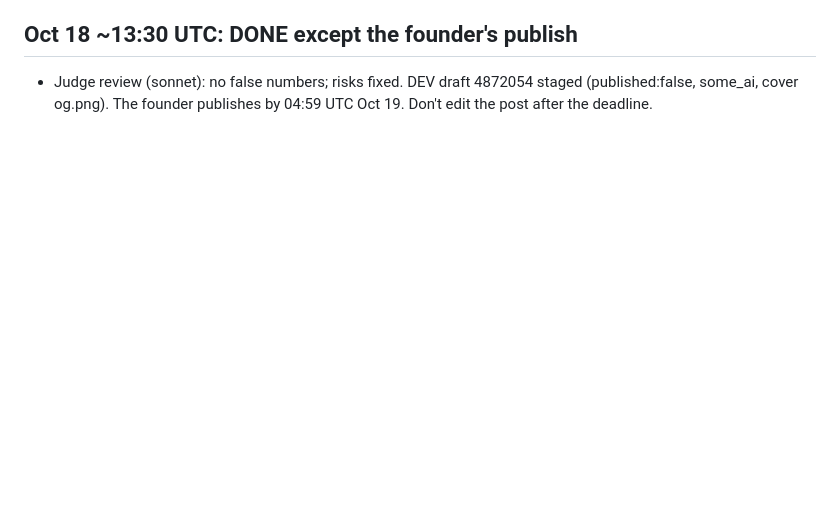
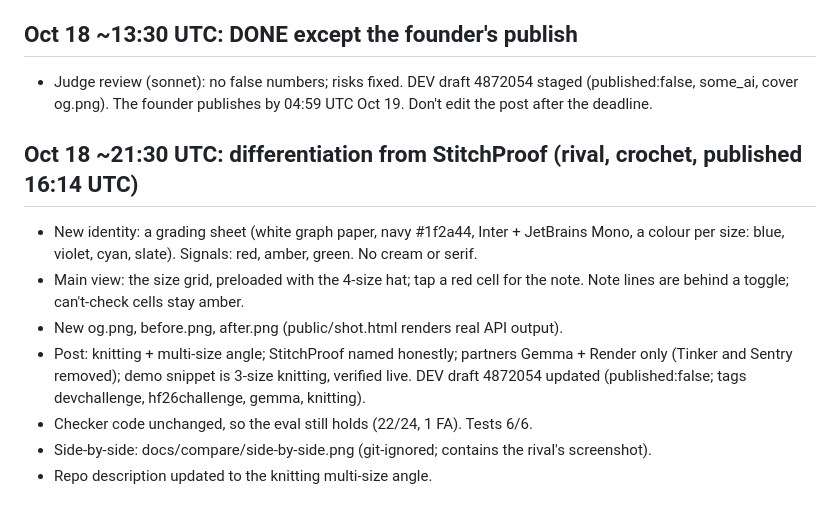
Before and after one commit to Hotragn/stitch-math, a Markdown page: docs/RESUME.md, the part around the change. GitHub-like rendering; blank space fills up the shorter version.

Commit message:
Post: 3-size knitting demo; resume and report for the new look
Co-Authored-By: Claude Opus 5.5 <noreply@anthropic.com>

```diff
--- a/docs/RESUME.md
+++ b/docs/RESUME.md
@@ -46,3 +46,12 @@ Heartbeat: session cron 0df69177 at :07/:27/:47 runs "continue the Week 2 plan f
 
 ## Oct 18 ~13:30 UTC: DONE except the founder's publish
 - Judge review (sonnet): no false numbers; risks fixed. DEV draft 4872054 staged (published:false, some_ai, cover og.png). The founder publishes by 04:59 UTC Oct 19. Don't edit the post after the deadline.
+
+## Oct 18 ~21:30 UTC: differentiation from StitchProof (rival, crochet, published 16:14 UTC)
+- New identity: a grading sheet (white graph paper, navy #1f2a44, Inter + JetBrains Mono, a colour per size: blue, violet, cyan, slate). Signals: red, amber, green. No cream or serif.
+- Main view: the size grid, preloaded with the 4-size hat; tap a red cell for the note. Note lines are behind a toggle; can't-check cells stay amber.
+- New og.png, before.png, after.png (public/shot.html renders real API output).
+- Post: knitting + multi-size angle; StitchProof named honestly; partners Gemma + Render only (Tinker and Sentry removed); demo snippet is 3-size knitting, verified live. DEV draft 4872054 updated (published:false; tags devchallenge, hf26challenge, gemma, knitting).
+- Checker code unchanged, so the eval still holds (22/24, 1 FA). Tests 6/6.
+- Side-by-side: docs/compare/side-by-side.png (git-ignored; contains the rival's screenshot).
+- Repo description updated to the knitting multi-size angle.
```
Also changed, not shown: docs/REPORT.md (+7 -3 lines), docs/post.md (+8 -7 lines).
